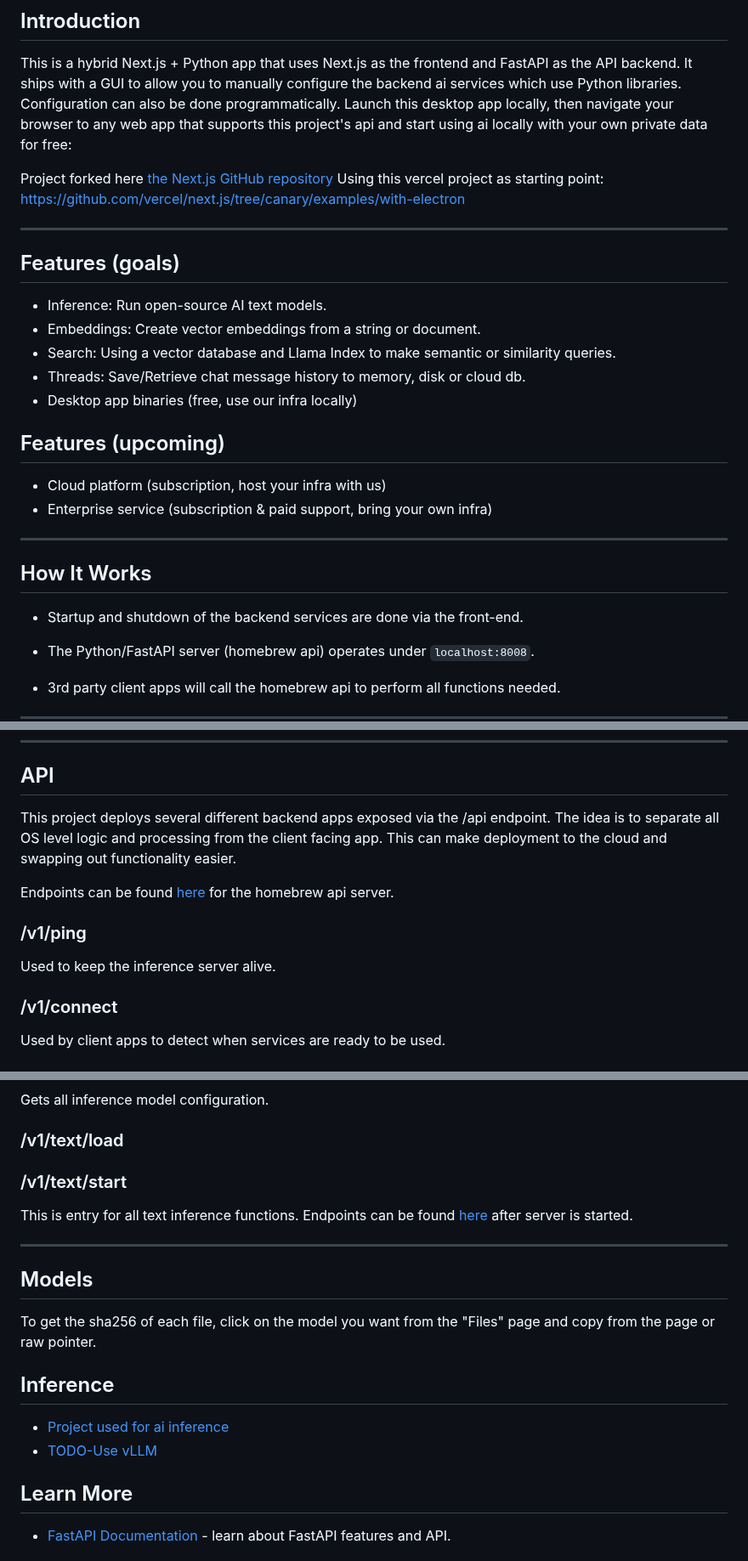
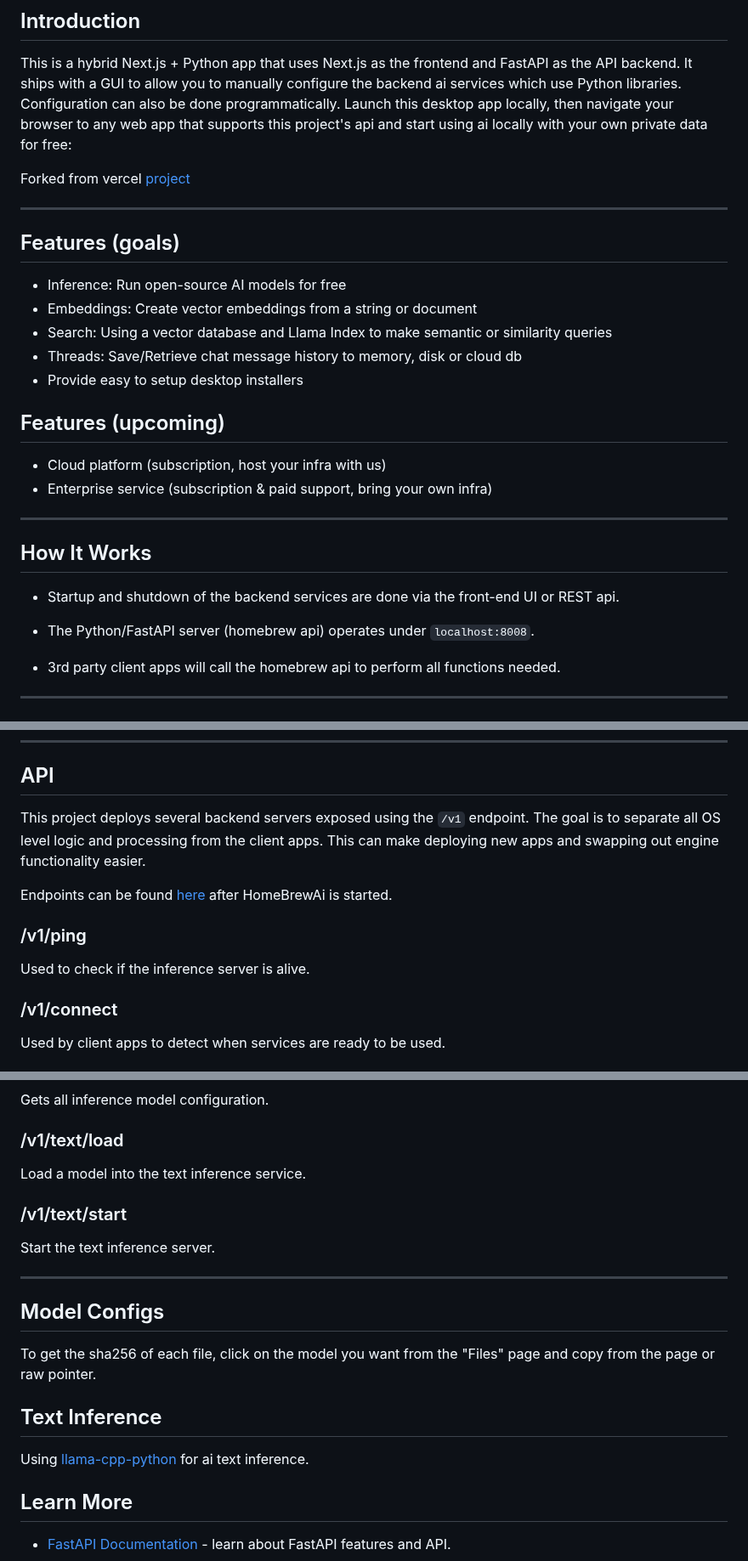
Before and after one commit to dieharders/ai-text-server, a Markdown page: README.md, 3 parts joined by grey strips. Shown at 85% size. Rendered like a GitHub page.

Commit message:
Edited readme for clarity

```diff
--- a/README.md
+++ b/README.md
@@ -8,18 +8,17 @@ This project handles all requests from client chat apps using a single api. The
 
 This is a hybrid Next.js + Python app that uses Next.js as the frontend and FastAPI as the API backend. It ships with a GUI to allow you to manually configure the backend ai services which use Python libraries. Configuration can also be done programmatically. Launch this desktop app locally, then navigate your browser to any web app that supports this project's api and start using ai locally with your own private data for free:
 
-Project forked here [the Next.js GitHub repository](https://github.com/vercel/next.js/)
-Using this vercel project as starting point: https://github.com/vercel/next.js/tree/canary/examples/with-electron
+Forked from vercel [project](https://github.com/vercel/next.js/tree/canary/examples/with-electron)
 
 ---
 
 ## Features (goals)
 
-- Inference: Run open-source AI text models.
-- Embeddings: Create vector embeddings from a string or document.
-- Search: Using a vector database and Llama Index to make semantic or similarity queries.
-- Threads: Save/Retrieve chat message history to memory, disk or cloud db.
-- Desktop app binaries (free, use our infra locally)
+- Inference: Run open-source AI models for free
+- Embeddings: Create vector embeddings from a string or document
+- Search: Using a vector database and Llama Index to make semantic or similarity queries
+- Threads: Save/Retrieve chat message history to memory, disk or cloud db
+- Provide easy to setup desktop installers
 
 ## Features (upcoming)
 
@@ -30,7 +29,7 @@ Using this vercel project as starting point: https://github.com/vercel/next.js/t
 
 ## How It Works
 
-- Startup and shutdown of the backend services are done via the front-end.
+- Startup and shutdown of the backend services are done via the front-end UI or REST api.
 
 - The Python/FastAPI server (homebrew api) operates under `localhost:8008`.
 
@@ -141,13 +140,13 @@ yarn unpacked
 
 ## API
 
-This project deploys several different backend apps exposed via the /api endpoint. The idea is to separate all OS level logic and processing from the client facing app. This can make deployment to the cloud and swapping out functionality easier.
+This project deploys several backend servers exposed using the `/v1` endpoint. The goal is to separate all OS level logic and processing from the client apps. This can make deploying new apps and swapping out engine functionality easier.
 
-Endpoints can be found [here](http://localhost:8008/docs) for the homebrew api server.
+Endpoints can be found [here](http://localhost:8000/docs) after HomeBrewAi is started.
 
 ### /v1/ping
 
-Used to keep the inference server alive.
+Used to check if the inference server is alive.
 
 ### /v1/connect
 
@@ -167,20 +166,21 @@ Gets all inference model configuration.
 
 ### /v1/text/load
 
+Load a model into the text inference service.
+
 ### /v1/text/start
 
-This is entry for all text inference functions. Endpoints can be found [here](http://localhost:8000/docs) after server is started.
+Start the text inference server.
 
 ---
 
-## Models
+## Model Configs
 
 To get the sha256 of each file, click on the model you want from the "Files" page and copy from the page or raw pointer.
 
-## Inference
+## Text Inference
 
-- [Project used for ai inference](https://github.com/abetlen/llama-cpp-python)
-- [TODO-Use vLLM](https://github.com/vllm-project/vllm)
+Using [llama-cpp-python](https://github.com/abetlen/llama-cpp-python) for ai text inference.
 
 ## Learn More
 
```
Also changed, not shown: other parts of README.md (+1 -1 lines).
